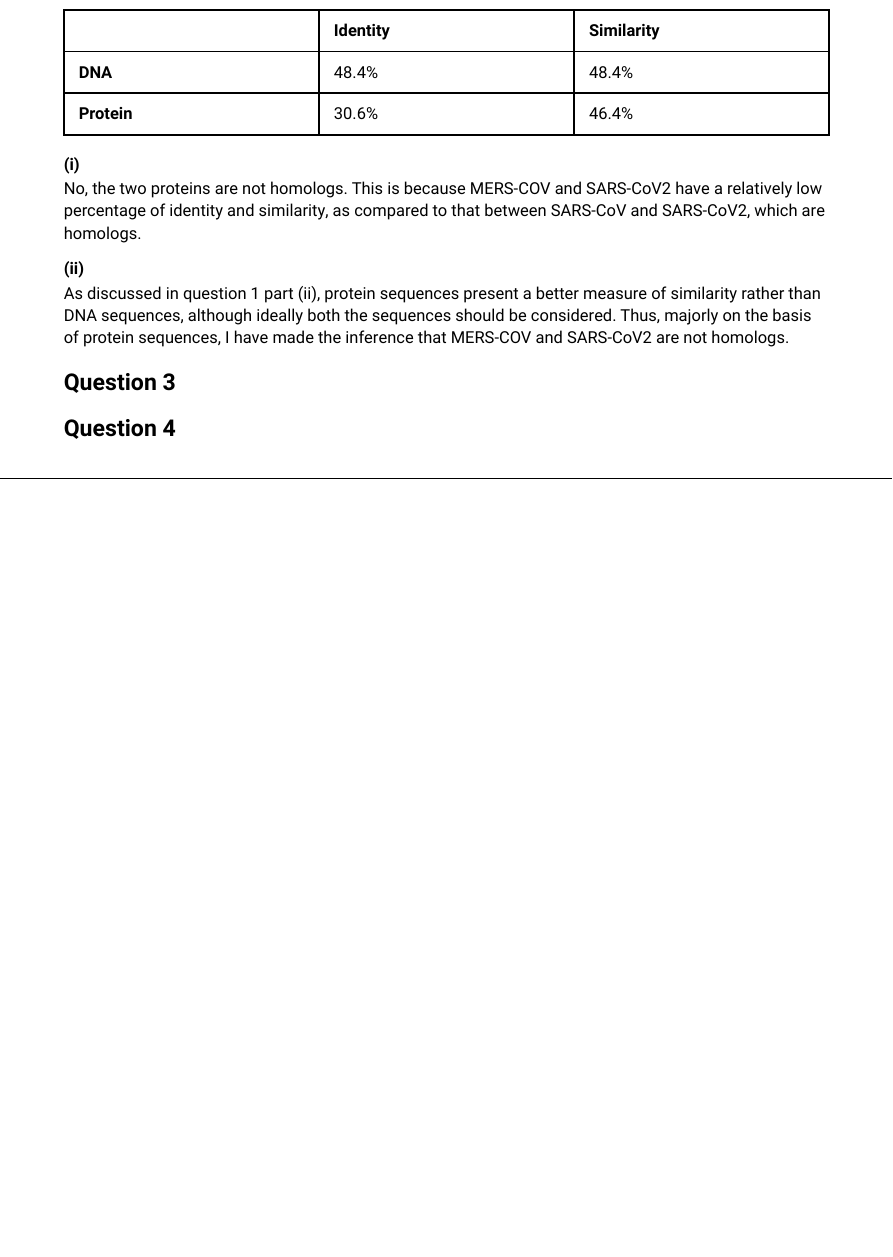
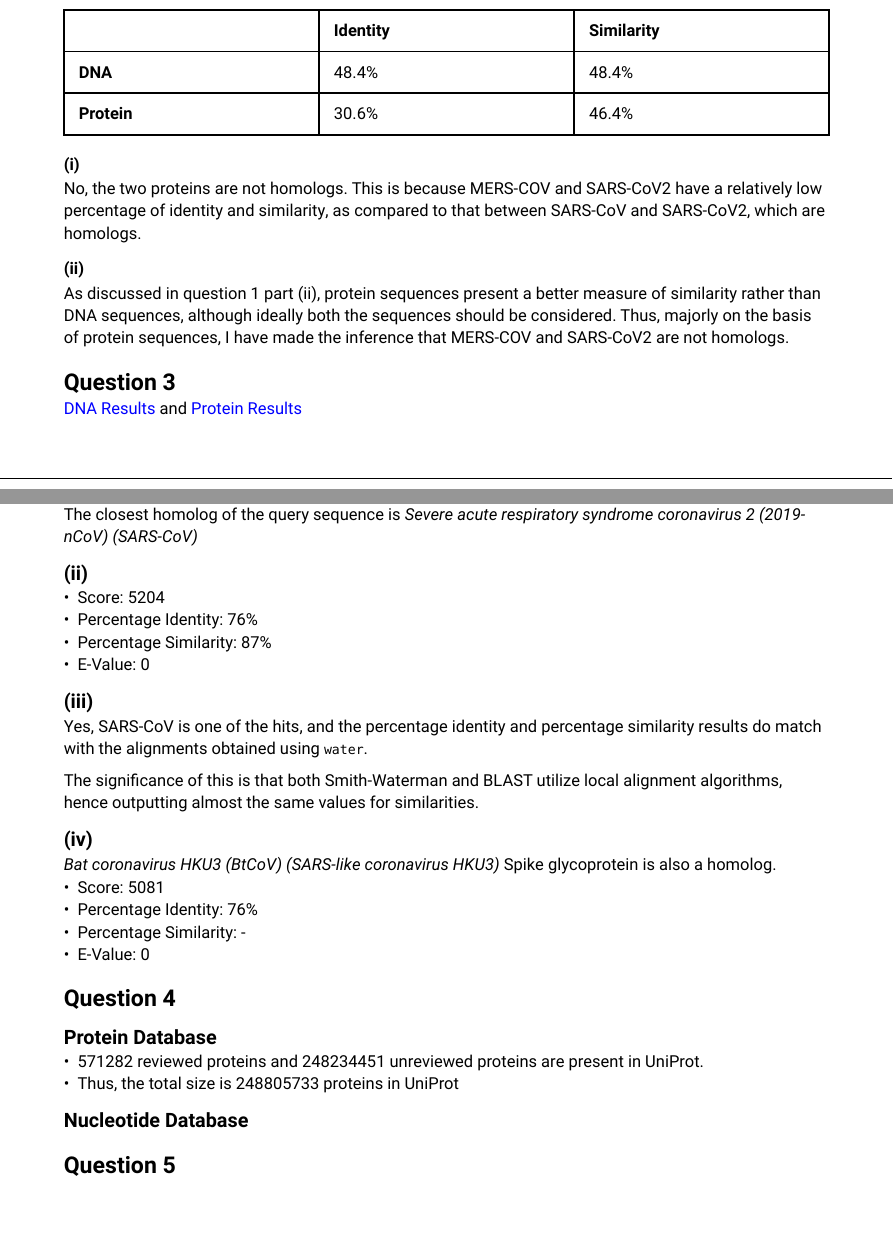
Before and after one commit to PraneethJain/Science-2, a Typst document (Tutorial/report.typ): part of page 4 of 5 before the commit and two parts of pages 4 and 5 of 5 after it, the two joined at a grey line, cut so that both start at the same text, the shorter picture padded with empty space. The pictures show the PDF file Tutorial/report.pdf that the author committed with the source.

Commit message:
feat: q3

```diff
--- a/Tutorial/report.typ
+++ b/Tutorial/report.typ
@@ -119,7 +120,43 @@ should be considered. Thus, majorly on the basis of protein sequences, I have
 made the inference that MERS-COV and SARS-CoV2 are not homologs.
 
 = Question 3
+#link(
+  "https://www.uniprot.org/blast/uniprotkb/ncbiblast-R20240405-161928-0335-66713856-p1m/overview",
+)[DNA Results] and #link(
+  "https://www.uniprot.org/blast/uniprotkb/ncbiblast-R20240405-150554-0996-53724043-p1m/overview",
+)[Protein Results]
+
+== (i)
+The closest homolog of the query sequence is _Severe acute respiratory syndrome coronavirus 2 (2019-nCoV) (SARS-CoV)_
+
+== (ii)
+- Score: 5204
+- Percentage Identity: 76%
+- Percentage Similarity: 87%
+- E-Value: 0
+
+== (iii)
+Yes, SARS-CoV is one of the hits, and the percentage identity and percentage
+similarity results do match with the alignments obtained using `water`.
+
+The significance of this is that both Smith-Waterman and BLAST utilize local
+alignment algorithms, hence outputting almost the same values for similarities.
+
+== (iv)
+_Bat coronavirus HKU3 (BtCoV) (SARS-like coronavirus HKU3)_ Spike glycoprotein
+is also a homolog.
+- Score: 5081
+- Percentage Identity: 76%
+- Percentage Similarity: -
+- E-Value: 0
 
 = Question 4
+== Protein Database
+#let a = 571282
+#let b = 248234451
+- #a reviewed proteins and #b unreviewed proteins are present in UniProt.
+- Thus, the total size is #{ a + b } proteins in UniProt
+
+== Nucleotide Database
 
 = Question 5
```
Also changed, not shown: Tutorial/report.pdf, Tutorial/report.typ (1 more changed lines).
